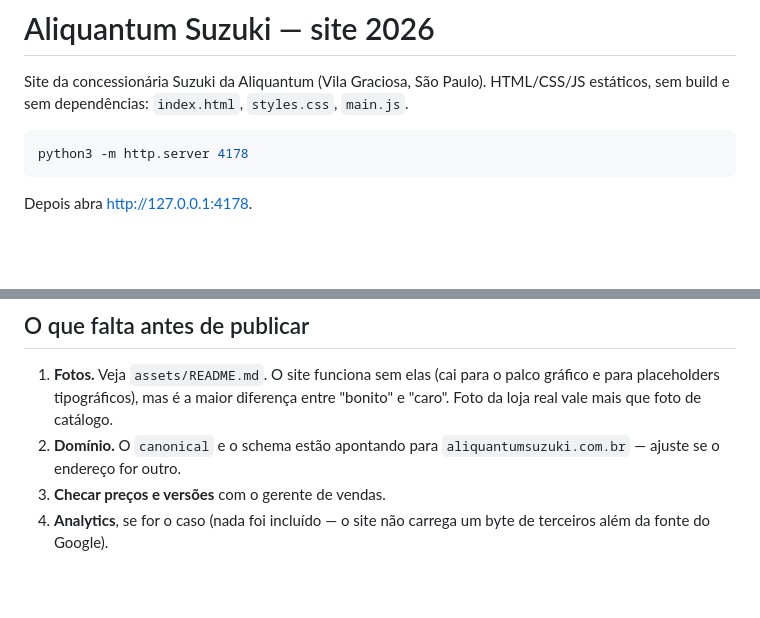
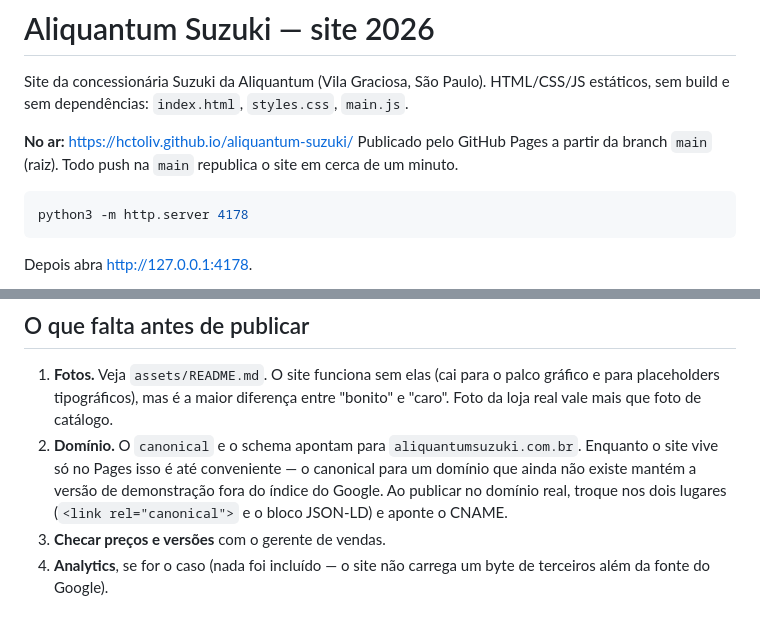
Before and after one commit to hctoliv/aliquantum-suzuki, a Markdown page: README.md, 2 parts joined by grey strips. GitHub-like rendering; blank space fills up the shorter version.

Commit message:
README: registra a URL do GitHub Pages e o ajuste de dominio
Co-Authored-By: Claude Opus 5 <noreply@anthropic.com>

````diff
--- a/README.md
+++ b/README.md
@@ -2,6 +2,10 @@
 
 Site da concessionária Suzuki da Aliquantum (Vila Graciosa, São Paulo).
 HTML/CSS/JS estáticos, sem build e sem dependências: `index.html`, `styles.css`, `main.js`.
+
+**No ar:** <https://hctoliv.github.io/aliquantum-suzuki/>
+Publicado pelo GitHub Pages a partir da branch `main` (raiz). Todo push na `main`
+republica o site em cerca de um minuto.
 
 ```bash
 python3 -m http.server 4178
@@ -75,8 +79,11 @@ Tudo conferido em 05/10/2026, no site da Aliquantum e no site oficial da Suzuki
 1. **Fotos.** Veja `assets/README.md`. O site funciona sem elas (cai para o palco
    gráfico e para placeholders tipográficos), mas é a maior diferença entre
    "bonito" e "caro". Foto da loja real vale mais que foto de catálogo.
-2. **Domínio.** O `canonical` e o schema estão apontando para
-   `aliquantumsuzuki.com.br` — ajuste se o endereço for outro.
+2. **Domínio.** O `canonical` e o schema apontam para `aliquantumsuzuki.com.br`.
+   Enquanto o site vive só no Pages isso é até conveniente — o canonical para um
+   domínio que ainda não existe mantém a versão de demonstração fora do índice do
+   Google. Ao publicar no domínio real, troque nos dois lugares (`<link rel="canonical">`
+   e o bloco JSON-LD) e aponte o CNAME.
 3. **Checar preços e versões** com o gerente de vendas.
 4. **Analytics**, se for o caso (nada foi incluído — o site não carrega um byte
    de terceiros além da fonte do Google).
````
